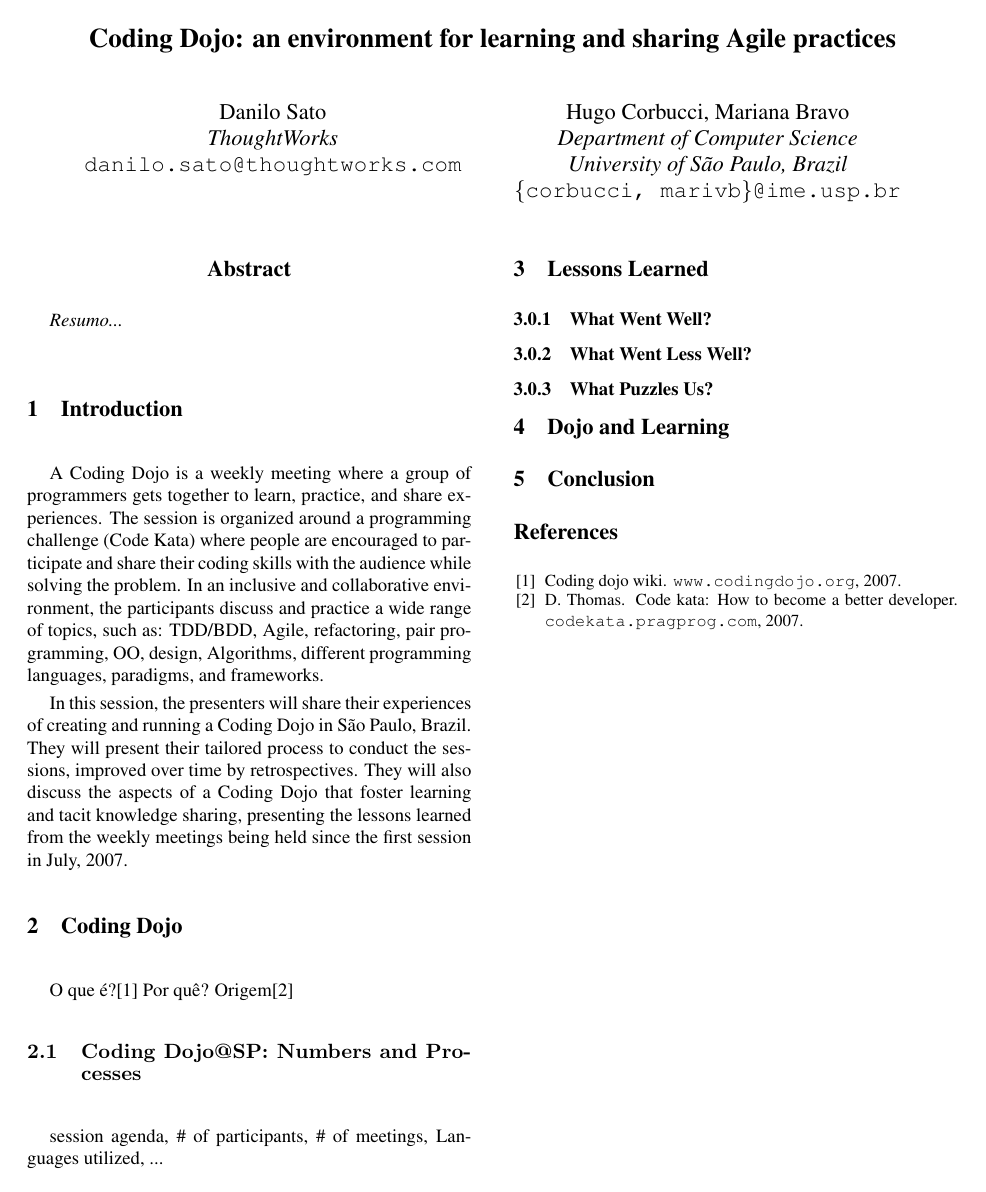
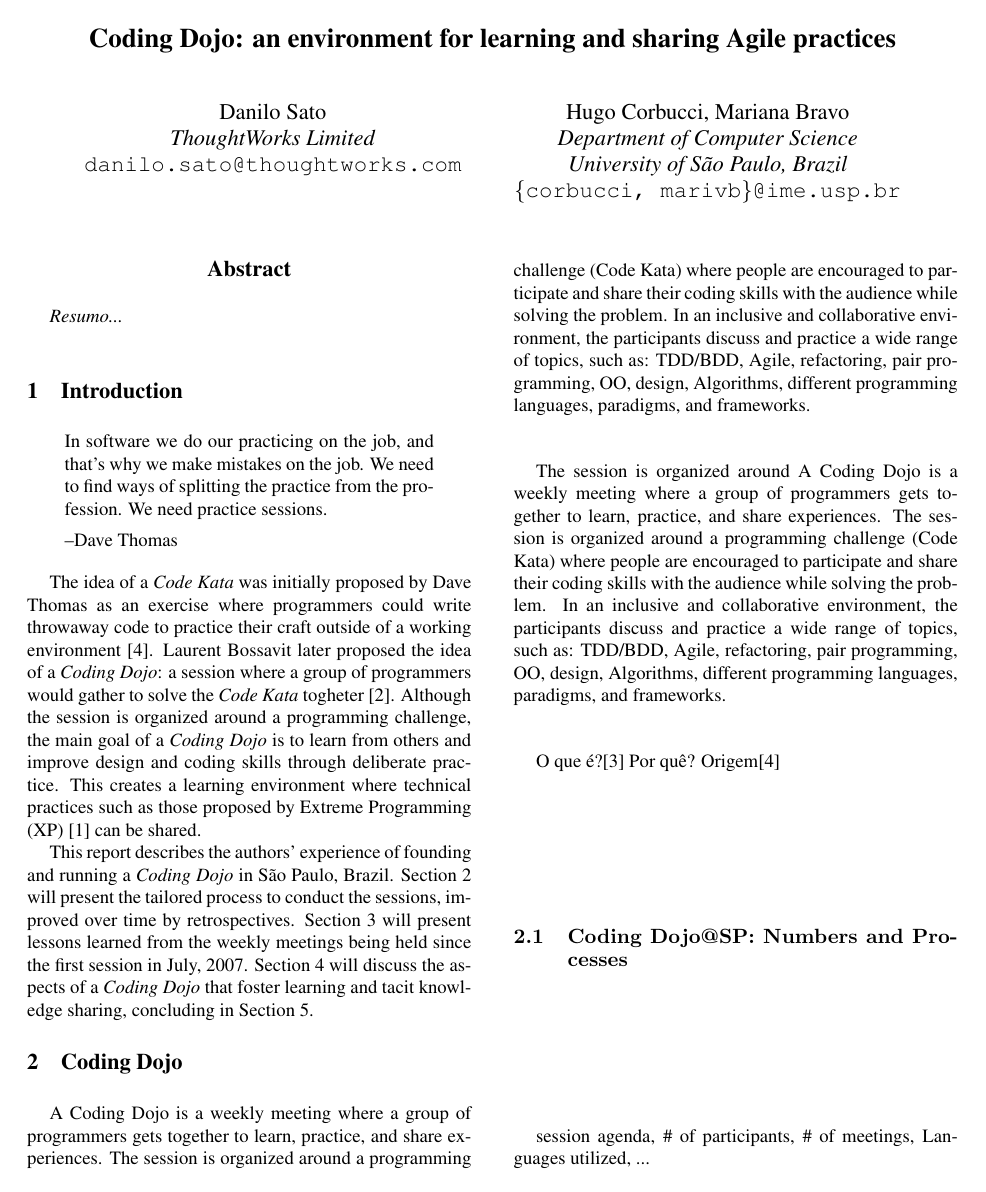
Before and after one commit to dtsato/dojosp, a LaTeX paper (dojosp.tex, which reads 01-intro.tex, 02-dojo.tex): the whole page before the commit and page 1 of 2 after it. Compiled offline with pdfLaTeX.

Commit message:
Introdução

```diff
--- /dev/null
+++ b/01-intro.tex
@@ -0,0 +1,23 @@
+\section{Introduction}\label{sec:introduction}
+
+\begin{quote}
+In software we do our practicing on the job, and that’s why we make mistakes on the job.
+We need to find ways of splitting the practice from the profession. We need practice sessions.
+
+--Dave Thomas
+\end{quote}
+
+The idea of a \emph{Code Kata} was initially proposed by Dave Thomas as an exercise where programmers
+could write throwaway code to practice their craft outside of a working environment~\cite{DaveThomas}.
+Laurent Bossavit later proposed the idea of a \emph{Coding Dojo}: a session where a group of programmers
+would gather to solve the \emph{Code Kata} togheter~\cite{Bossavit}. Although the session is organized
+around a programming challenge, the main goal of a \emph{Coding Dojo} is to learn from others and
+improve design and coding skills through deliberate practice. This creates a learning environment where
+technical practices such as those proposed by Extreme Programming (XP)~\cite{XP2E} can be shared.
+
+This report describes the authors' experience of founding and running a \emph{Coding Dojo} in
+São Paulo, Brazil. Section~\ref{sec:dojo} will present the tailored process to conduct the sessions,
+improved over time by retrospectives. Section~\ref{sec:lessons_learned} will present lessons
+learned from the weekly meetings being held since the first session in July, 2007.
+Section~\ref{sec:learning} will discuss the aspects of a \emph{Coding Dojo} that foster learning and
+tacit knowledge sharing, concluding in Section~\ref{sec:conclusion}.
--- /dev/null
+++ b/02-dojo.tex
@@ -0,0 +1,14 @@
+\section{Coding Dojo}\label{sec:dojo}
+
+A Coding Dojo is a weekly meeting where a group of programmers gets together to learn,
+practice, and share experiences. The session is organized around a programming challenge (Code Kata) where people are encouraged to participate and share their coding skills with the audience while solving the problem. In an inclusive and collaborative environment, the participants discuss and practice a wide range of topics, such as: TDD/BDD, Agile, refactoring, pair programming, OO, design, Algorithms, different programming languages, paradigms, and frameworks.
+
+The session is organized around
+A Coding Dojo is a weekly meeting where a group of programmers gets together to learn,
+practice, and share experiences. The session is organized around a programming challenge (Code Kata) where people are encouraged to participate and share their coding skills with the audience while solving the problem. In an inclusive and collaborative environment, the participants discuss and practice a wide range of topics, such as: TDD/BDD, Agile, refactoring, pair programming, OO, design, Algorithms, different programming languages, paradigms, and frameworks.
+
+O que é?\cite{DojoWiki} Por quê? Origem\cite{DaveThomas}
+
+\subsection{Coding Dojo@SP: Numbers and Processes}\label{subsec:dojosp}
+
+session agenda, \# of participants, \# of meetings, Languages utilized, ...
--- a/dojosp.tex
+++ b/dojosp.tex
@@ -26,7 +15,7 @@
 \title{Coding Dojo: an environment for learning and sharing Agile practices}
 
 \author{Danilo Sato\\
-\textit{ThoughtWorks}\\
+\textit{ThoughtWorks Limited}\\
 {\tt danilo.sato@thoughtworks.com}\\
 \and
 Hugo Corbucci, Mariana Bravo\\
@@ -42,32 +31,3 @@ Hugo Corbucci, Mariana Bravo\\
    Resumo...
 \end{abstract}
 
-
-
-%-------------------------------------------------------------------------
-\section{Introduction}\label{sec:introduction}
-
-A Coding Dojo is a weekly meeting where a group of programmers gets together to learn, practice, and share experiences. The session is organized around a programming challenge (Code Kata) where people are encouraged to participate and share their coding skills with the audience while solving the problem. In an inclusive and collaborative environment, the participants discuss and practice a wide range of topics, such as: TDD/BDD, Agile, refactoring, pair programming, OO, design, Algorithms, different programming languages, paradigms, and frameworks.
-
-In this session, the presenters will share their experiences of creating and running a Coding Dojo in São Paulo, Brazil. They will present their tailored process to conduct the sessions, improved over time by retrospectives. They will also discuss the aspects of a Coding Dojo that foster learning and tacit knowledge sharing, presenting the lessons learned from the weekly meetings being held since the first session in July, 2007.
-
-%-------------------------------------------------------------------------
-\section{Coding Dojo}\label{sec:dojo}
-
-O que é?\cite{DojoWiki} Por quê? Origem\cite{DaveThomas}
-
-\subsection{Coding Dojo@SP: Numbers and Processes}\label{subsec:dojosp}
-
-session agenda, \# of participants, \# of meetings, Languages utilized, ...
-
-\section{Lessons Learned}\label{sec:lessons_learned}
-
-\subsubsection{What Went Well?}\label{ssub:well}
-
-\subsubsection{What Went Less Well?}\label{ssub:less_well}
-
-\subsubsection{What Puzzles Us?}\label{ssub:puzzles}
-
-\section{Dojo and Learning}\label{sec:dojo_and_learning}
-
-\section{Conclusion}\label{sec:conclusion}
```
Also changed, not shown: 03-lessons.tex (added, +7 -0 lines), 04-learning.tex (added, +1 -0 lines), 05-conclusion.tex (added, +1 -0 lines), dojosp.bib (+16 -1 lines), dojosp.pdf, dojosp.tex (16 more changed lines).
